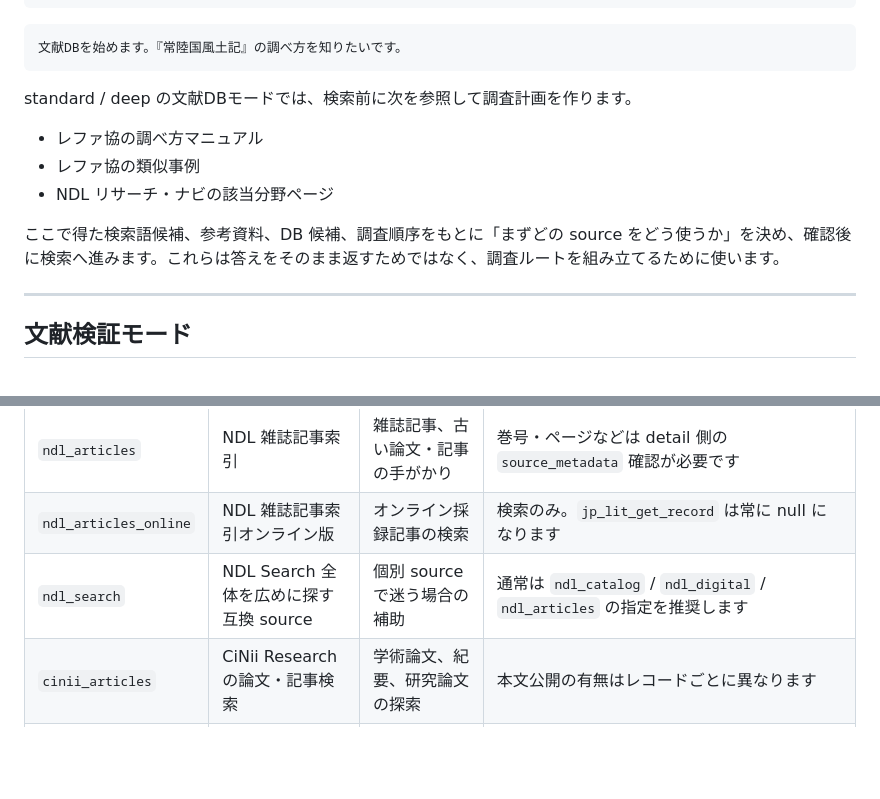
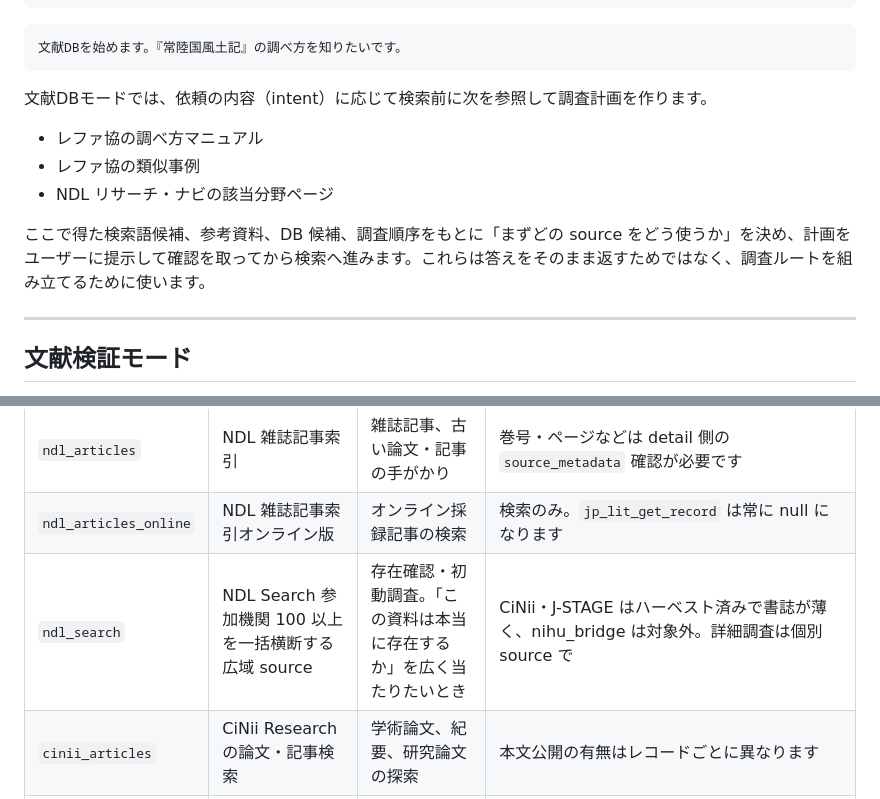
Before and after one commit to itarunnn/jp-lit-mcp, a Markdown page: docs/usage-guide.md, 2 parts joined by grey strips. Drawn GitHub-style; blank space fills up the shorter version.

Commit message:
docs: usage-guide の ndl_search 説明を初動・存在確認向きに更新
- ndl_search の説明を「個別 source で迷う場合の補助」から
  「存在確認・初動調査向きの広域横断 source」に書き直し
- ハーベスト済みで書誌が薄い点・nihu_bridge が対象外の点を明記
- 「standard / deep の文献DBモード」という深度参照を除去し
  intent ベースの調査前情報収集に合わせた表現へ更新

Co-Authored-By: Claude Sonnet 4.6 <noreply@anthropic.com>

````diff
--- a/docs/usage-guide.md
+++ b/docs/usage-guide.md
@@ -34,13 +34,13 @@ Skill を確実に起動したい場合は、依頼の先頭に `文献DBで`
 文献DBを始めます。『常陸国風土記』の調べ方を知りたいです。
 ```
 
-standard / deep の文献DBモードでは、検索前に次を参照して調査計画を作ります。
+文献DBモードでは、依頼の内容（intent）に応じて検索前に次を参照して調査計画を作ります。
 
 - レファ協の調べ方マニュアル
 - レファ協の類似事例
 - NDL リサーチ・ナビの該当分野ページ
 
-ここで得た検索語候補、参考資料、DB 候補、調査順序をもとに「まずどの source をどう使うか」を決め、確認後に検索へ進みます。これらは答えをそのまま返すためではなく、調査ルートを組み立てるために使います。
+ここで得た検索語候補、参考資料、DB 候補、調査順序をもとに「まずどの source をどう使うか」を決め、計画をユーザーに提示して確認を取ってから検索へ進みます。これらは答えをそのまま返すためではなく、調査ルートを組み立てるために使います。
 
 ---
 
@@ -346,7 +346,7 @@ Skill を使う場合は、ツール名を細かく指定する必要はあり
 | `ndl_digital` | NDL デジタルコレクション資料を NDL Search SRU 経由で探すメタデータ source | デジタル化資料、古い図書・雑誌、官報などの書誌・公開範囲確認 | 本文中の語は直接検索しません。OCR 利用可否は detail の `source_metadata.next_digital_library` で確認してください |
 | `ndl_articles` | NDL 雑誌記事索引 | 雑誌記事、古い論文・記事の手がかり | 巻号・ページなどは detail 側の `source_metadata` 確認が必要です |
 | `ndl_articles_online` | NDL 雑誌記事索引オンライン版 | オンライン採録記事の検索 | 検索のみ。`jp_lit_get_record` は常に null になります |
-| `ndl_search` | NDL Search 全体を広めに探す互換 source | 個別 source で迷う場合の補助 | 通常は `ndl_catalog` / `ndl_digital` / `ndl_articles` の指定を推奨します |
+| `ndl_search` | NDL Search 参加機関 100 以上を一括横断する広域 source | 存在確認・初動調査。「この資料は本当に存在するか」を広く当たりたいとき | CiNii・J-STAGE はハーベスト済みで書誌が薄く、nihu_bridge は対象外。詳細調査は個別 source で |
 | `cinii_articles` | CiNii Research の論文・記事検索 | 学術論文、紀要、研究論文の探索 | 本文公開の有無はレコードごとに異なります |
 | `cinii_books` | CiNii Books。大学図書館等の図書・雑誌所蔵検索 | 大学図書館の所蔵館確認 | holdings が取得できない場合もあります |
 | `jstage_articles` | J-STAGE の論文検索 | 国内学協会誌、理工・医学・人文社会系の論文 | sort は未対応。PDF URL が取れる場合があります |
````
